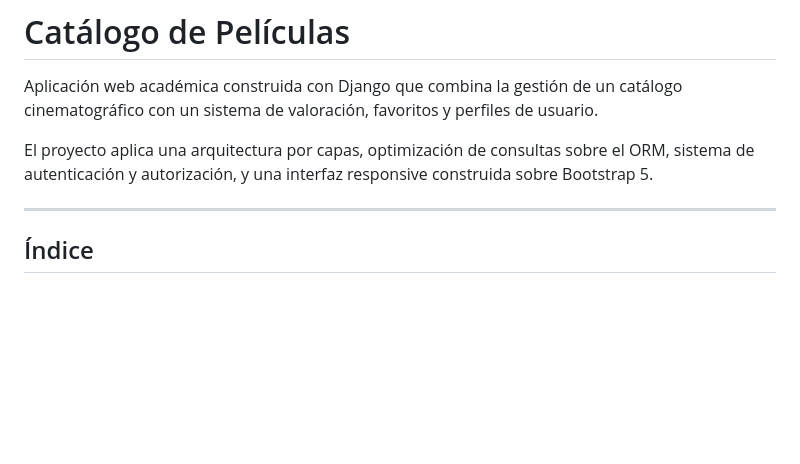
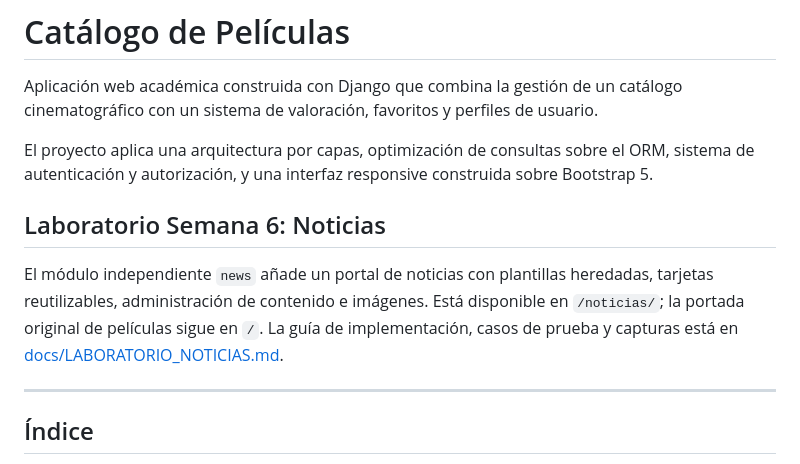
Before and after one commit to Fernando-Correa-27/DAE_Semana6, a Markdown page: README.md, the part around the change. Drawn GitHub-style; blank space fills up the shorter version.

Commit message:
vincula la guia de semana seis desde el readme

```diff
--- a/README.md
+++ b/README.md
@@ -7,6 +7,14 @@ usuario.
 El proyecto aplica una arquitectura por capas, optimización de consultas sobre
 el ORM, sistema de autenticación y autorización, y una interfaz responsive
 construida sobre Bootstrap 5.
+
+## Laboratorio Semana 6: Noticias
+
+El módulo independiente `news` añade un portal de noticias con plantillas
+heredadas, tarjetas reutilizables, administración de contenido e imágenes.
+Está disponible en `/noticias/`; la portada original de películas sigue en `/`.
+La guía de implementación, casos de prueba y capturas está en
+[docs/LABORATORIO_NOTICIAS.md](docs/LABORATORIO_NOTICIAS.md).
 
 ---
 
```
Also changed, not shown: docs/LABORATORIO_NOTICIAS.md (+1 -1 lines).
